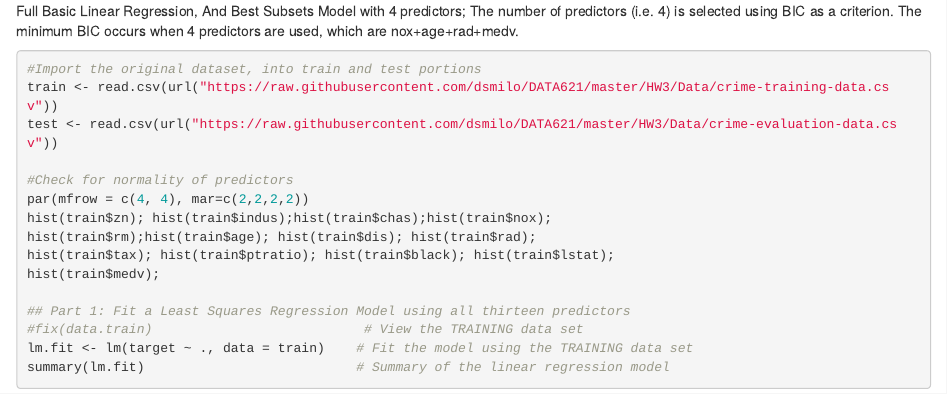
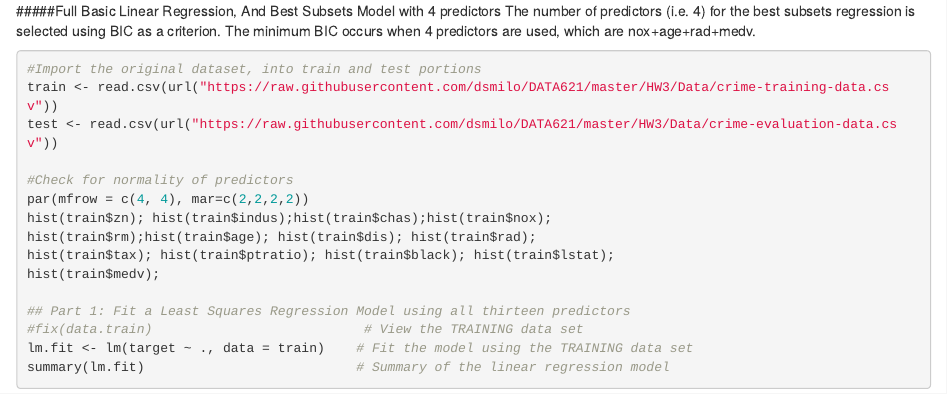
Before and after one commit to dsmilo/DATA621, an R Markdown document (HW3/Models.Rmd): the page in a window 1100 px wide, from its top. Rendered offline with R 4.5, knitr and Pandoc, with nearby package versions; some code elsewhere in the file could not run offline.

Commit message:
Update Models.Rmd

````diff
--- a/HW3/Models.Rmd
+++ b/HW3/Models.Rmd
@@ -1,6 +1,7 @@
 
 
-Full Basic Linear Regression, And Best Subsets Model with 4 predictors; The number of predictors (i.e. 4) is selected using BIC as a criterion. The minimum BIC occurs when 4 predictors are used, which are nox+age+rad+medv.
+#####Full Basic Linear Regression, And Best Subsets Model with 4 predictors
+The number of predictors (i.e. 4) for the best subsets regression is selected using BIC as a criterion. The minimum BIC occurs when 4 predictors are used, which are nox+age+rad+medv.
 ```{r}
 #Import the original dataset, into train and test portions
 train <- read.csv(url("https://raw.githubusercontent.com/dsmilo/DATA621/master/HW3/Data/crime-training-data.csv"))
````
